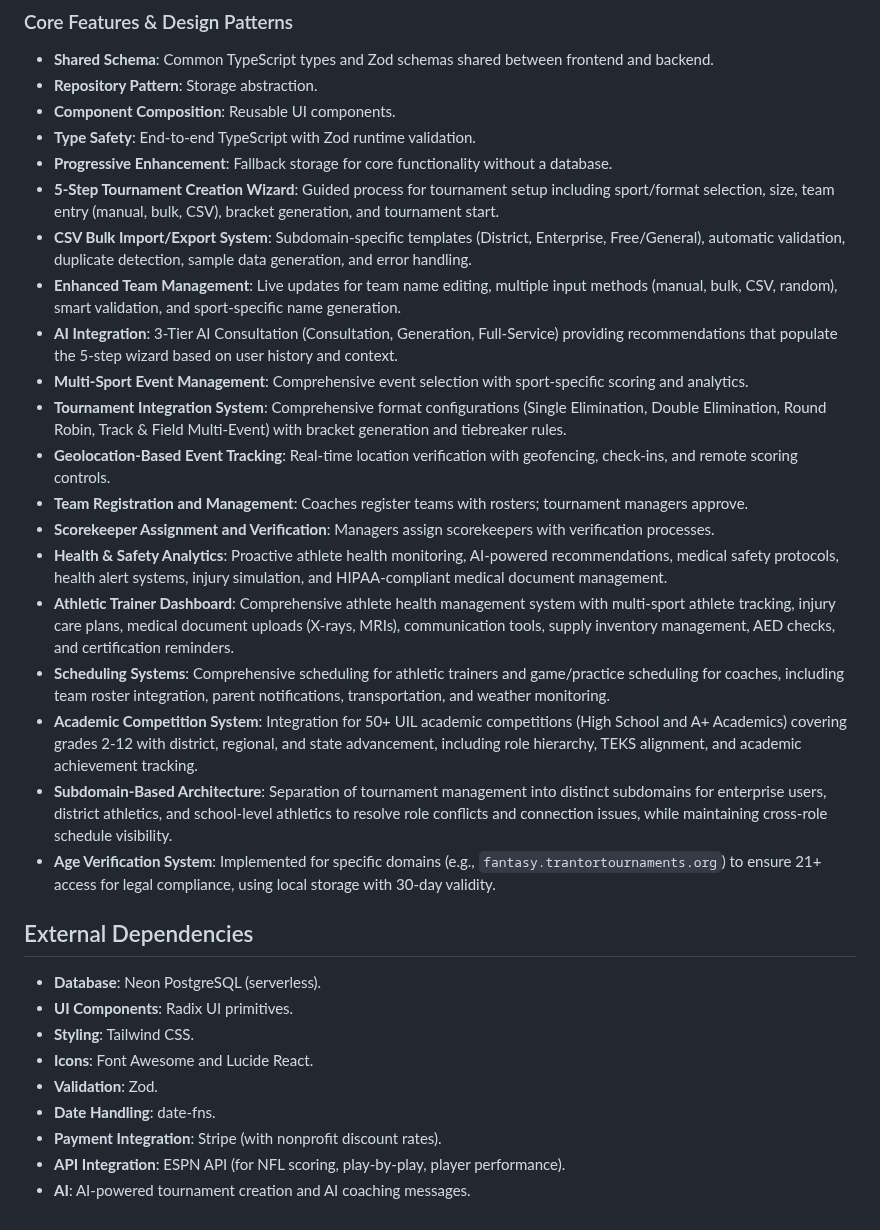
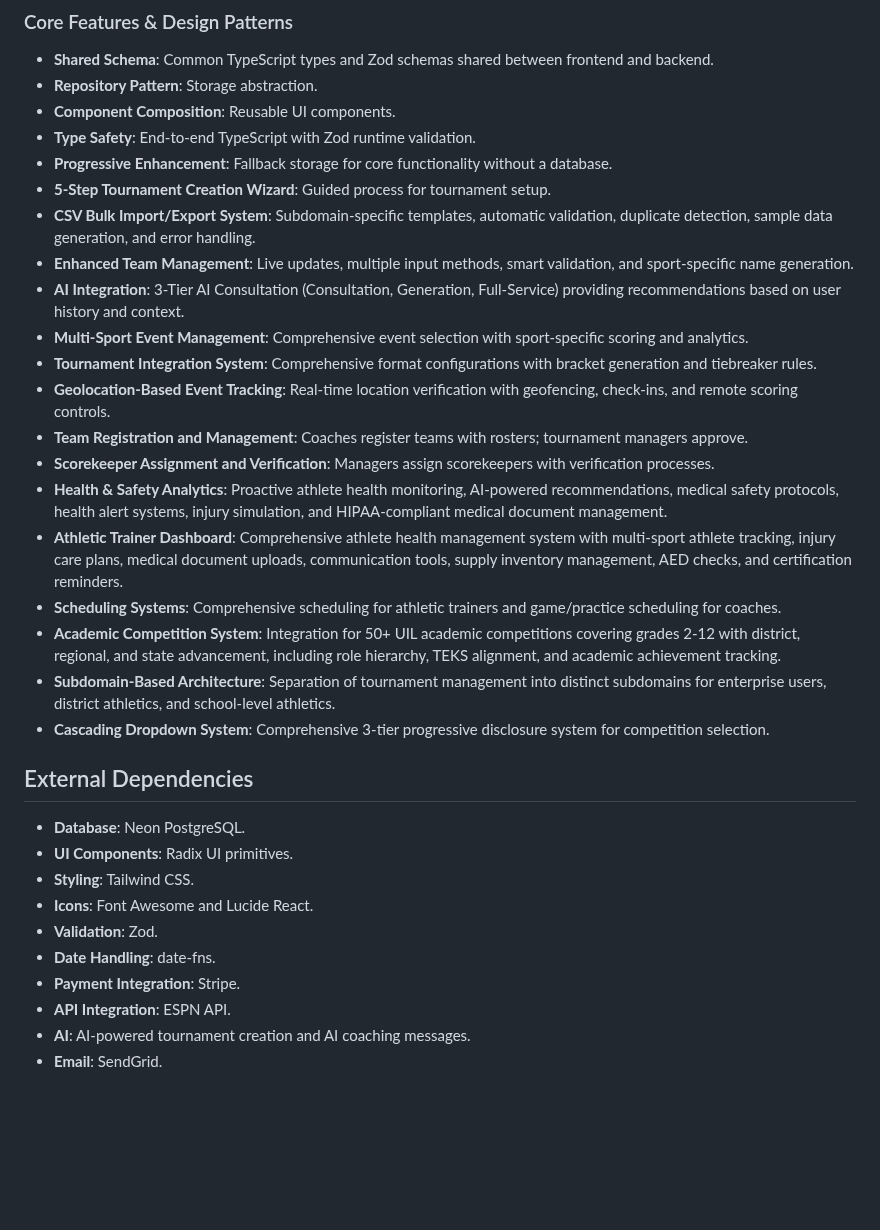
Before and after one commit to champions4change361-dotcom/champions-for-change, a Markdown page: replit.md, the part around one of its changes. Drawn GitHub-style; blank space fills up the shorter version.

```diff
--- a/replit.md
+++ b/replit.md
@@ -92,29 +64,30 @@ Documentation: Maintain comprehensive design guide at `/custom-design-demo` for
 - **Component Composition**: Reusable UI components.
 - **Type Safety**: End-to-end TypeScript with Zod runtime validation.
 - **Progressive Enhancement**: Fallback storage for core functionality without a database.
-- **5-Step Tournament Creation Wizard**: Guided process for tournament setup including sport/format selection, size, team entry (manual, bulk, CSV), bracket generation, and tournament start.
-- **CSV Bulk Import/Export System**: Subdomain-specific templates (District, Enterprise, Free/General), automatic validation, duplicate detection, sample data generation, and error handling.
-- **Enhanced Team Management**: Live updates for team name editing, multiple input methods (manual, bulk, CSV, random), smart validation, and sport-specific name generation.
-- **AI Integration**: 3-Tier AI Consultation (Consultation, Generation, Full-Service) providing recommendations that populate the 5-step wizard based on user history and context.
+- **5-Step Tournament Creation Wizard**: Guided process for tournament setup.
+- **CSV Bulk Import/Export System**: Subdomain-specific templates, automatic validation, duplicate detection, sample data generation, and error handling.
+- **Enhanced Team Management**: Live updates, multiple input methods, smart validation, and sport-specific name generation.
+- **AI Integration**: 3-Tier AI Consultation (Consultation, Generation, Full-Service) providing recommendations based on user history and context.
 - **Multi-Sport Event Management**: Comprehensive event selection with sport-specific scoring and analytics.
-- **Tournament Integration System**: Comprehensive format configurations (Single Elimination, Double Elimination, Round Robin, Track & Field Multi-Event) with bracket generation and tiebreaker rules.
+- **Tournament Integration System**: Comprehensive format configurations with bracket generation and tiebreaker rules.
 - **Geolocation-Based Event Tracking**: Real-time location verification with geofencing, check-ins, and remote scoring controls.
 - **Team Registration and Management**: Coaches register teams with rosters; tournament managers approve.
 - **Scorekeeper Assignment and Verification**: Managers assign scorekeepers with verification processes.
 - **Health & Safety Analytics**: Proactive athlete health monitoring, AI-powered recommendations, medical safety protocols, health alert systems, injury simulation, and HIPAA-compliant medical document management.
-- **Athletic Trainer Dashboard**: Comprehensive athlete health management system with multi-sport athlete tracking, injury care plans, medical document uploads (X-rays, MRIs), communication tools, supply inventory management, AED checks, and certification reminders.
-- **Scheduling Systems**: Comprehensive scheduling for athletic trainers and game/practice scheduling for coaches, including team roster integration, parent notifications, transportation, and weather monitoring.
-- **Academic Competition System**: Integration for 50+ UIL academic competitions (High School and A+ Academics) covering grades 2-12 with district, regional, and state advancement, including role hierarchy, TEKS alignment, and academic achievement tracking.
-- **Subdomain-Based Architecture**: Separation of tournament management into distinct subdomains for enterprise users, district athletics, and school-level athletics to resolve role conflicts and connection issues, while maintaining cross-role schedule visibility.
-- **Age Verification System**: Implemented for specific domains (e.g., `fantasy.trantortournaments.org`) to ensure 21+ access for legal compliance, using local storage with 30-day validity.
+- **Athletic Trainer Dashboard**: Comprehensive athlete health management system with multi-sport athlete tracking, injury care plans, medical document uploads, communication tools, supply inventory management, AED checks, and certification reminders.
+- **Scheduling Systems**: Comprehensive scheduling for athletic trainers and game/practice scheduling for coaches.
+- **Academic Competition System**: Integration for 50+ UIL academic competitions covering grades 2-12 with district, regional, and state advancement, including role hierarchy, TEKS alignment, and academic achievement tracking.
+- **Subdomain-Based Architecture**: Separation of tournament management into distinct subdomains for enterprise users, district athletics, and school-level athletics.
+- **Cascading Dropdown System**: Comprehensive 3-tier progressive disclosure system for competition selection.
 
 ## External Dependencies
-- **Database**: Neon PostgreSQL (serverless).
+- **Database**: Neon PostgreSQL.
 - **UI Components**: Radix UI primitives.
 - **Styling**: Tailwind CSS.
 - **Icons**: Font Awesome and Lucide React.
 - **Validation**: Zod.
 - **Date Handling**: date-fns.
-- **Payment Integration**: Stripe (with nonprofit discount rates).
-- **API Integration**: ESPN API (for NFL scoring, play-by-play, player performance).
+- **Payment Integration**: Stripe.
+- **API Integration**: ESPN API.
 - **AI**: AI-powered tournament creation and AI coaching messages.
+- **Email**: SendGrid.
```
Also changed, not shown: other parts of replit.md (+7 -35 lines).
